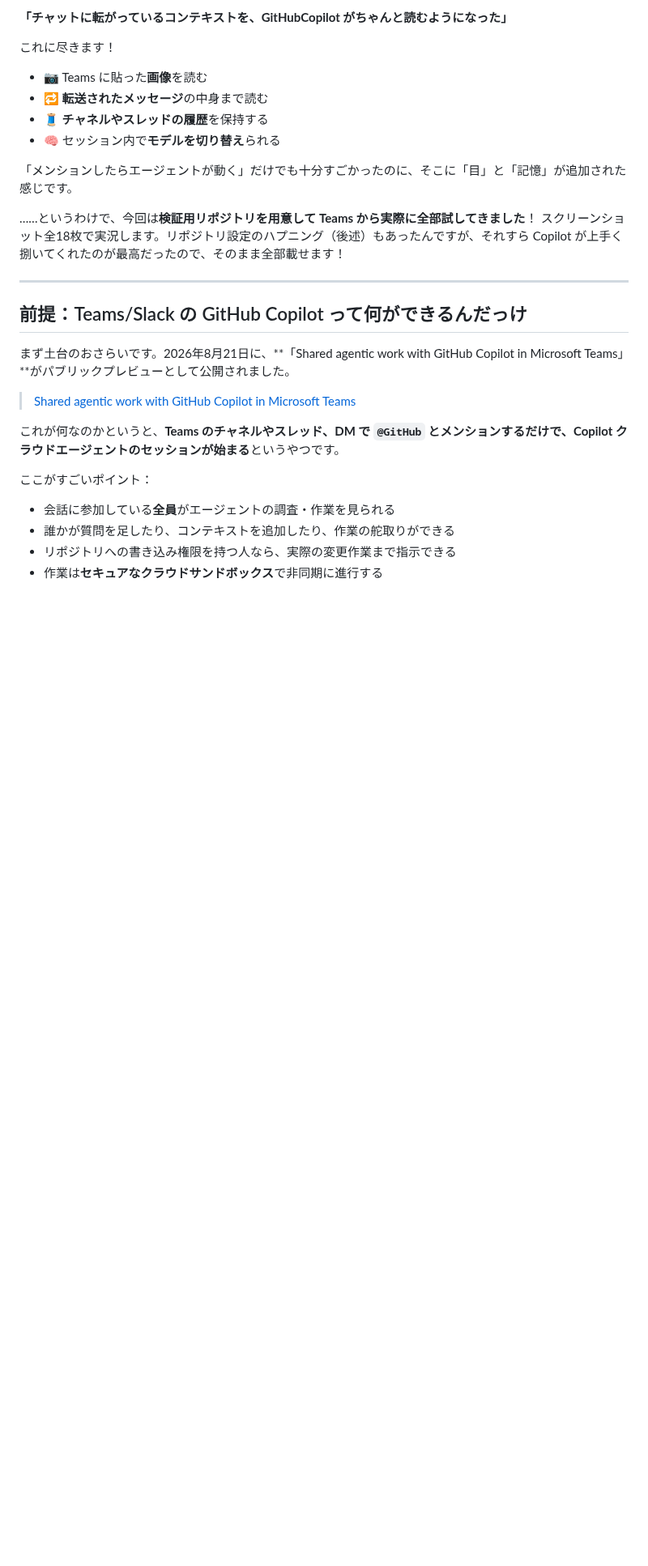
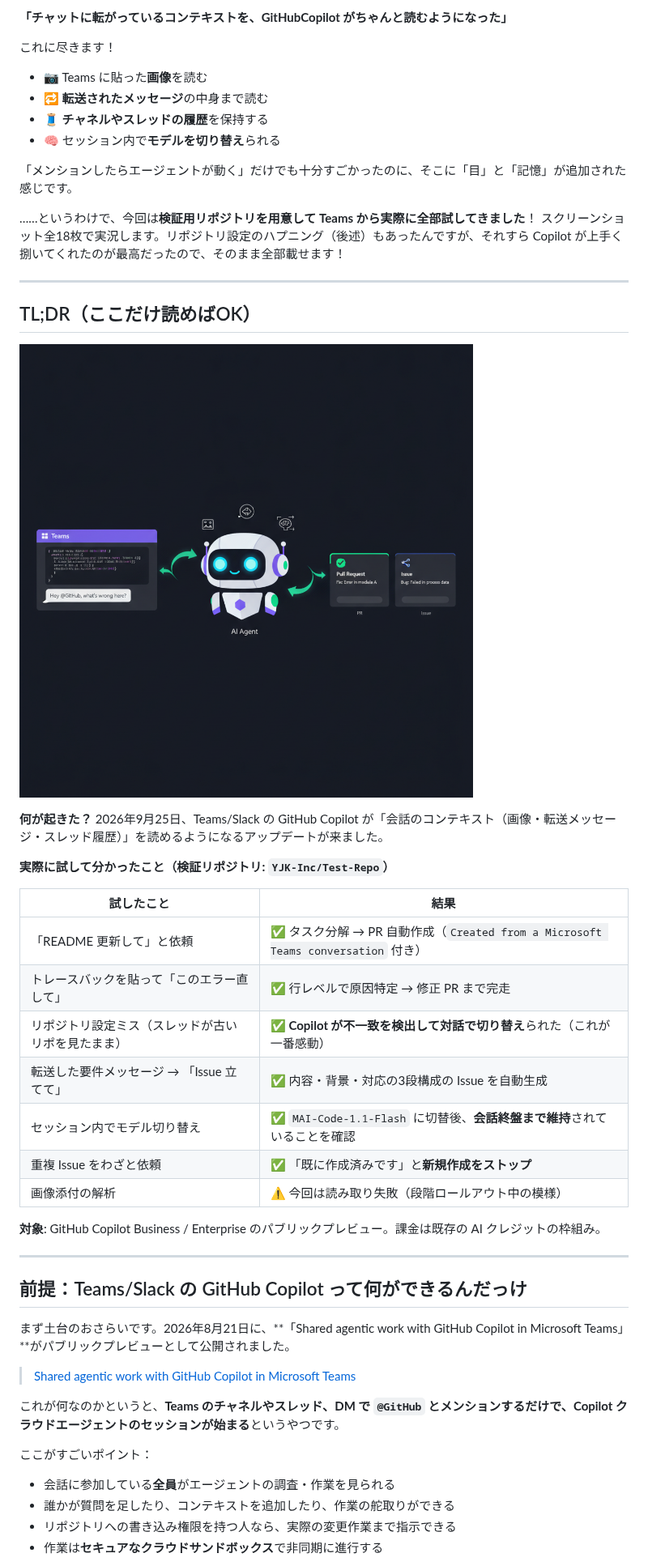
Before and after one commit to shahin99991/Qiita-github, a Markdown page: copilot-teams-slack-updates/article-qiita.md, the part around one of its changes. Shown at 81% size. GitHub-like rendering; pictures changed too: copilot-teams-slack-updates/Images/img-00-tldr-overview.png (added); blank space fills up the shorter version.

```diff
--- a/copilot-teams-slack-updates/article-qiita.md
+++ b/copilot-teams-slack-updates/article-qiita.md
@@ -47,6 +47,29 @@ GitHub Copilot のアップデートを追いかけるのが完全に日課に
 「メンションしたらエージェントが動く」だけでも十分すごかったのに、そこに「目」と「記憶」が追加された感じです。
 
 ……というわけで、今回は**検証用リポジトリを用意して Teams から実際に全部試してきました**！ スクリーンショット全18枚で実況します。リポジトリ設定のハプニング（後述）もあったんですが、それすら Copilot が上手く捌いてくれたのが最高だったので、そのまま全部載せます！
+
+---
+
+## TL;DR（ここだけ読めばOK）
+
+![Teams の会話コンテキストを Copilot が読んで PR・Issue まで作る流れ](https://raw.githubusercontent.com/shahin99991/Qiita-github/main/copilot-teams-slack-updates/Images/img-00-tldr-overview.png)
+
+**何が起きた？**
+2026年9月25日、Teams/Slack の GitHub Copilot が「会話のコンテキスト（画像・転送メッセージ・スレッド履歴）」を読めるようになるアップデートが来ました。
+
+**実際に試して分かったこと（検証リポジトリ: `YJK-Inc/Test-Repo`）**
+
+| 試したこと                                         | 結果                                                                              |
+| -------------------------------------------------- | --------------------------------------------------------------------------------- |
+| 「README 更新して」と依頼                          | ✅ タスク分解 → PR 自動作成（`Created from a Microsoft Teams conversation` 付き） |
+| トレースバックを貼って「このエラー直して」         | ✅ 行レベルで原因特定 → 修正 PR まで完走                                          |
+| リポジトリ設定ミス（スレッドが古いリポを見たまま） | ✅ **Copilot が不一致を検出して対話で切り替え**られた（これが一番感動）           |
+| 転送した要件メッセージ → 「Issue 立てて」          | ✅ 内容・背景・対応の3段構成の Issue を自動生成                                   |
+| セッション内でモデル切り替え                       | ✅ `MAI-Code-1.1-Flash` に切替後、**会話終盤まで維持**されていることを確認        |
+| 重複 Issue をわざと依頼                            | ✅ 「既に作成済みです」と**新規作成をストップ**                                   |
+| 画像添付の解析                                     | ⚠️ 今回は読み取り失敗（段階ロールアウト中の模様）                                 |
+
+**対象**: GitHub Copilot Business / Enterprise のパブリックプレビュー。課金は既存の AI クレジットの枠組み。
 
 ---
 
```
Also changed, not shown: other parts of copilot-teams-slack-updates/article-qiita.md (+1 -1 lines), 1 other file.
